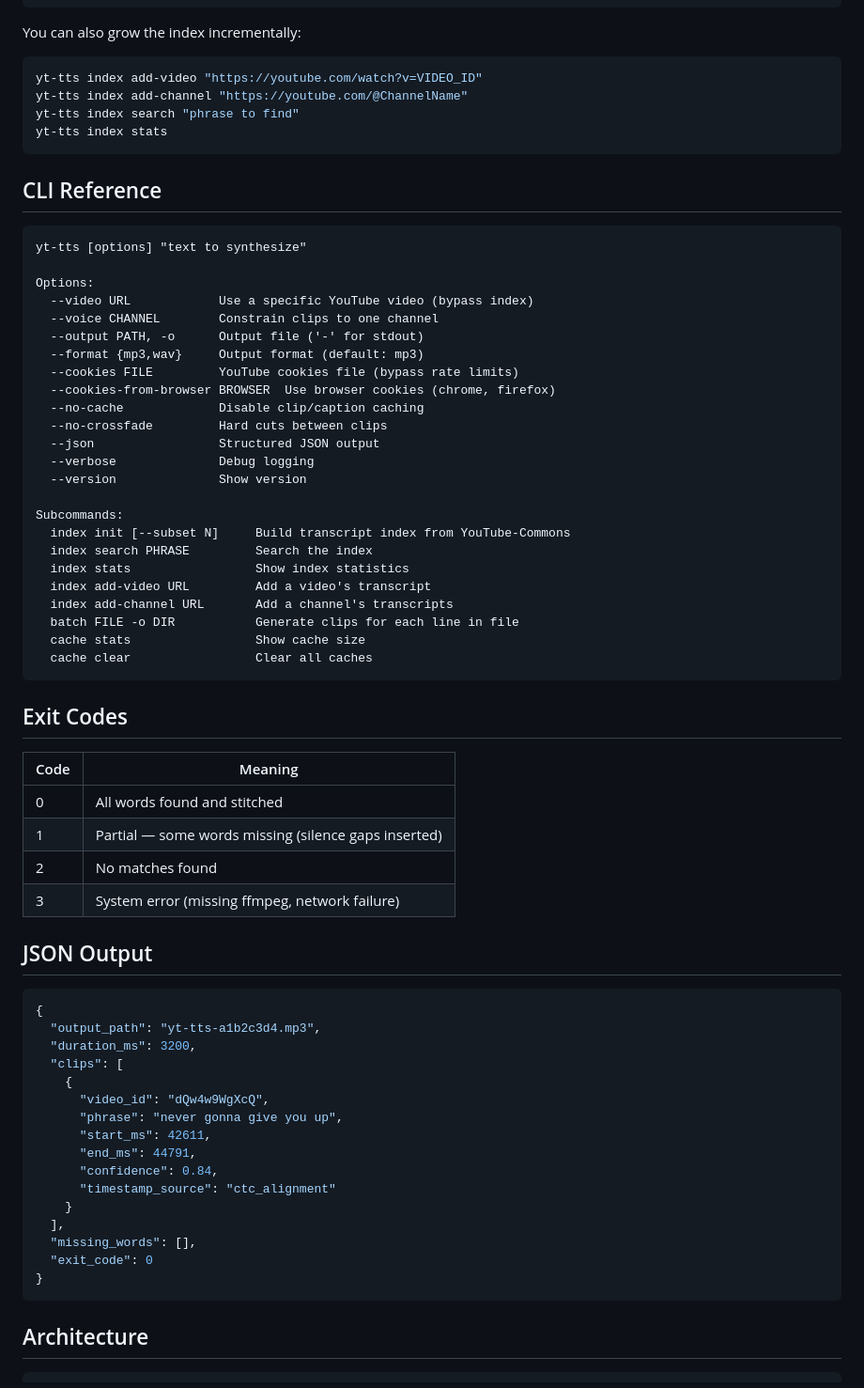
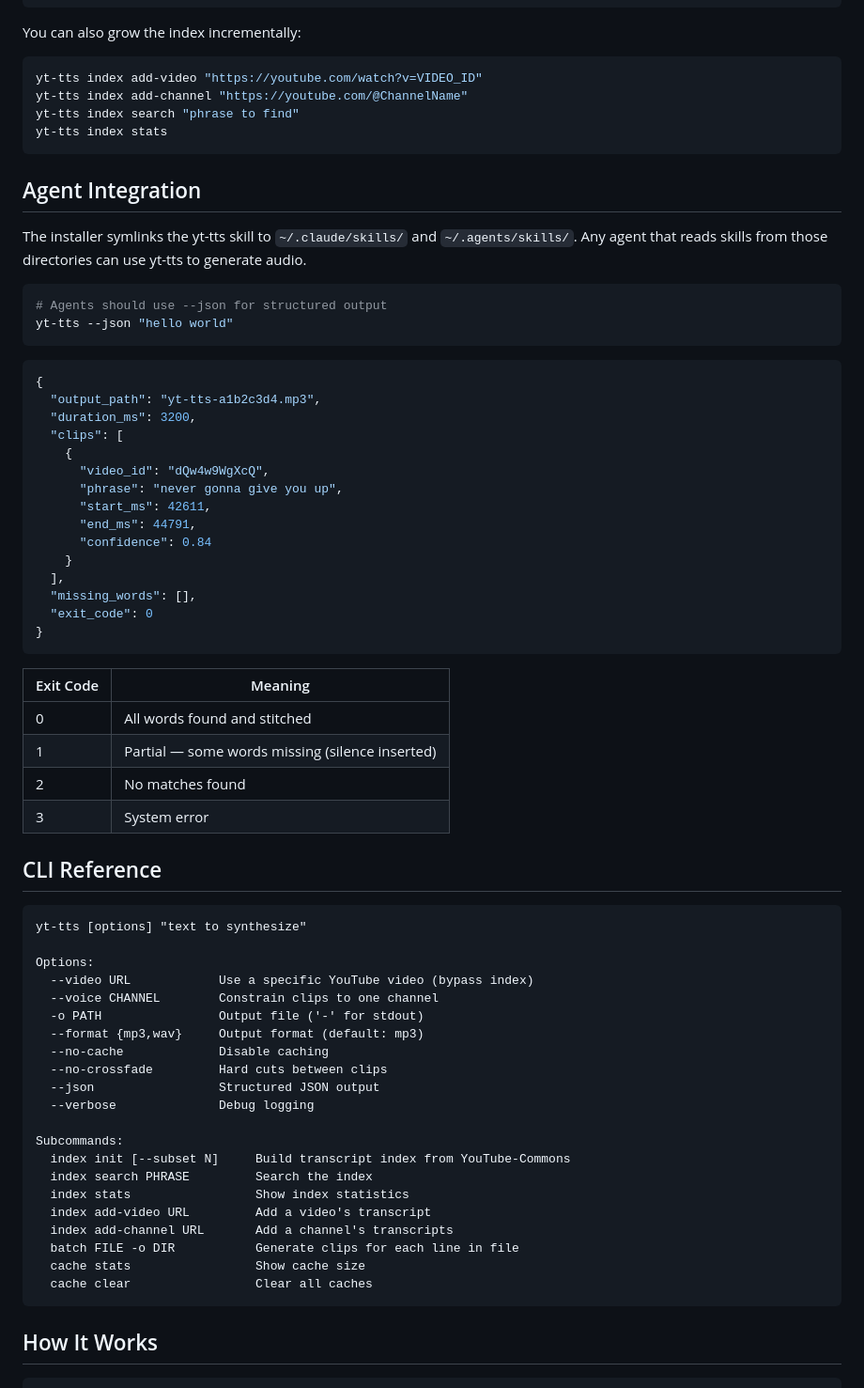
Before and after one commit to gradigit/yt-tts, a Markdown page: README.md, the part around one of its changes. Shown at 94% size. Drawn GitHub-style.

````diff
--- a/README.md
+++ b/README.md
@@ -59,6 +67,40 @@ yt-tts index search "phrase to find"
 yt-tts index stats
 ```
 
+## Agent Integration
+
+The installer symlinks the yt-tts skill to `~/.claude/skills/` and `~/.agents/skills/`. Any agent that reads skills from those directories can use yt-tts to generate audio.
+
+```bash
+# Agents should use --json for structured output
+yt-tts --json "hello world"
+```
+
+```json
+{
+  "output_path": "yt-tts-a1b2c3d4.mp3",
+  "duration_ms": 3200,
+  "clips": [
+    {
+      "video_id": "dQw4w9WgXcQ",
+      "phrase": "never gonna give you up",
+      "start_ms": 42611,
+      "end_ms": 44791,
+      "confidence": 0.84
+    }
+  ],
+  "missing_words": [],
+  "exit_code": 0
+}
+```
+
+| Exit Code | Meaning |
+|-----------|---------|
+| 0 | All words found and stitched |
+| 1 | Partial — some words missing (silence inserted) |
+| 2 | No matches found |
+| 3 | System error |
+
 ## CLI Reference
 
 ```
@@ -67,15 +109,12 @@ yt-tts [options] "text to synthesize"
 Options:
   --video URL            Use a specific YouTube video (bypass index)
   --voice CHANNEL        Constrain clips to one channel
-  --output PATH, -o      Output file ('-' for stdout)
+  -o PATH                Output file ('-' for stdout)
   --format {mp3,wav}     Output format (default: mp3)
-  --cookies FILE         YouTube cookies file (bypass rate limits)
-  --cookies-from-browser BROWSER  Use browser cookies (chrome, firefox)
-  --no-cache             Disable clip/caption caching
+  --no-cache             Disable caching
   --no-crossfade         Hard cuts between clips
   --json                 Structured JSON output
   --verbose              Debug logging
-  --version              Show version
 
 Subcommands:
   index init [--subset N]     Build transcript index from YouTube-Commons
@@ -88,36 +127,6 @@ Subcommands:
   cache clear                 Clear all caches
 ```
 
-## Exit Codes
-
-| Code | Meaning |
-|------|---------|
-| 0 | All words found and stitched |
-| 1 | Partial — some words missing (silence gaps inserted) |
-| 2 | No matches found |
-| 3 | System error (missing ffmpeg, network failure) |
-
-## JSON Output
-
-```json
-{
-  "output_path": "yt-tts-a1b2c3d4.mp3",
-  "duration_ms": 3200,
-  "clips": [
-    {
-      "video_id": "dQw4w9WgXcQ",
-      "phrase": "never gonna give you up",
-      "start_ms": 42611,
-      "end_ms": 44791,
-      "confidence": 0.84,
-      "timestamp_source": "ctc_alignment"
-    }
-  ],
-  "missing_words": [],
-  "exit_code": 0
-}
-```
-
-## Architecture
+## How It Works
 
 ```
````
Also changed, not shown: other parts of README.md (+30 -52 lines).
